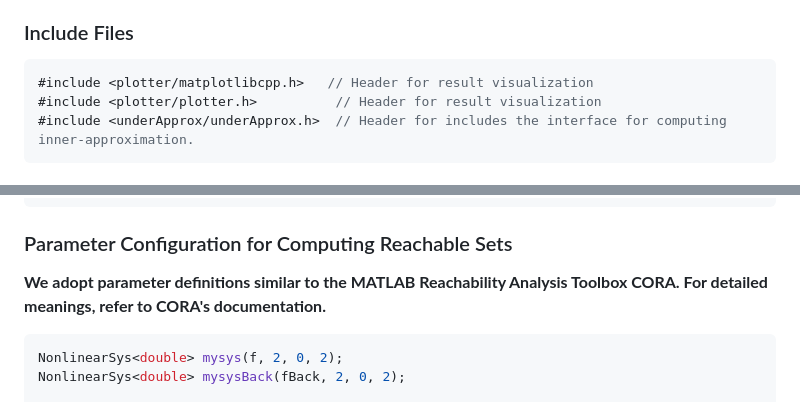
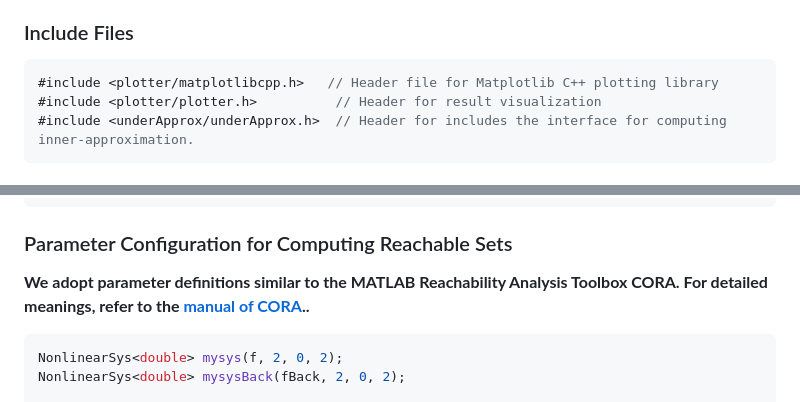
Before and after one commit to ASAG-ISCAS/BdryReach, a Markdown page: README1.md, 2 parts joined by grey strips. GitHub-like rendering.

````diff
--- a/README1.md
+++ b/README1.md
@@ -254,7 +254,7 @@ In this section we will show how to compute an inner-approximation using our too
 ### Include Files
 
 ```cpp
-#include <plotter/matplotlibcpp.h>   // Header for result visualization
+#include <plotter/matplotlibcpp.h>   // Header file for Matplotlib C++ plotting library
 #include <plotter/plotter.h>          // Header for result visualization
 #include <underApprox/underApprox.h>  // Header for includes the interface for computing inner-approximation.
 ```
@@ -288,7 +288,7 @@ IMap fBack(_fBack, dimIn,dimOut,noParam,MaxDerivativeOrder);
 
 ### Parameter Configuration for Computing Reachable Sets
 
-**We adopt parameter definitions similar to the MATLAB Reachability Analysis Toolbox CORA. For detailed meanings, refer to CORA's documentation.**
+**We adopt parameter definitions similar to the MATLAB Reachability Analysis Toolbox CORA. For detailed meanings, refer to the [manual of CORA](result_picture/Cora2021Manual.pdf)..**
 ```cpp
 NonlinearSys<double> mysys(f, 2, 0, 2);
 NonlinearSys<double> mysysBack(fBack, 2, 0, 2);
````
